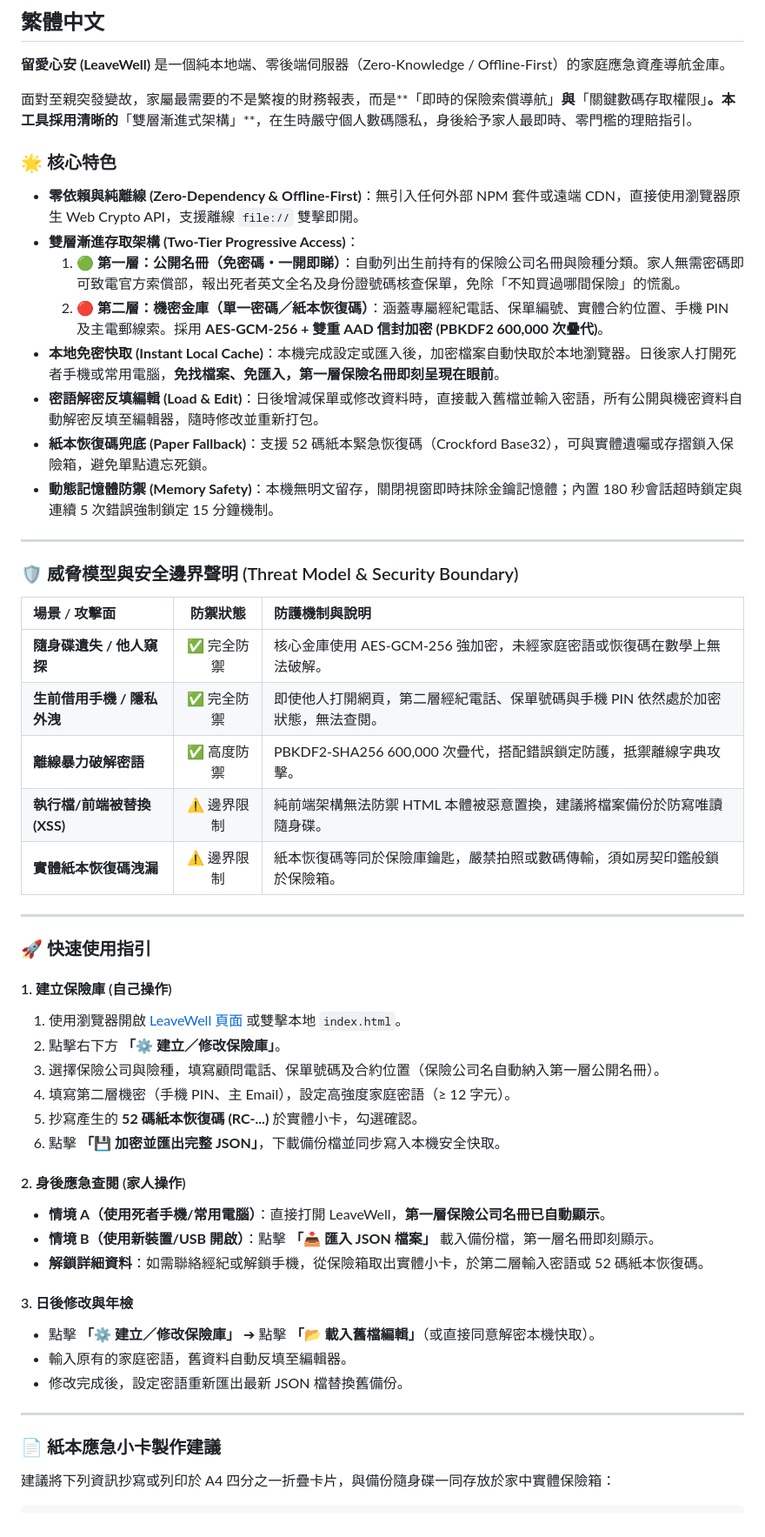
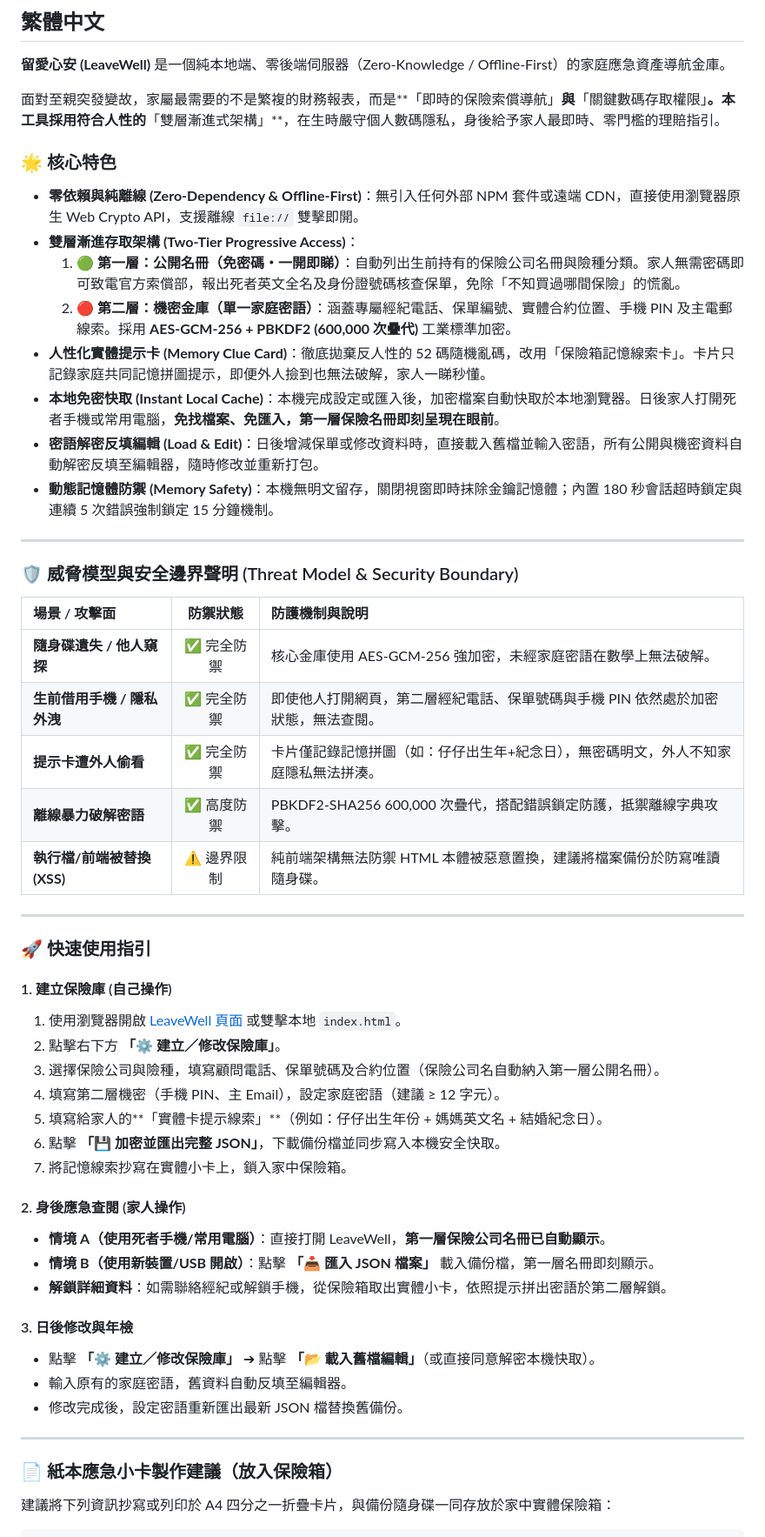
Before and after one commit to jackylawck/LeaveWell, a Markdown page: README.md, the part around one of its changes. Shown at 87% size. Drawn GitHub-style.

```diff
--- a/README.md
+++ b/README.md
@@ -11,17 +11,17 @@
 
 **留愛心安 (LeaveWell)** 是一個純本地端、零後端伺服器（Zero-Knowledge / Offline-First）的家庭應急資產導航金庫。
 
-面對至親突發變故，家屬最需要的不是繁複的財務報表，而是**「即時的保險索償導航」**與**「關鍵數碼存取權限」**。本工具採用清晰的**「雙層漸進式架構」**，在生時嚴守個人數碼隱私，身後給予家人最即時、零門檻的理賠指引。
+面對至親突發變故，家屬最需要的不是繁複的財務報表，而是**「即時的保險索償導航」**與**「關鍵數碼存取權限」**。本工具採用符合人性的**「雙層漸進式架構」**，在生時嚴守個人數碼隱私，身後給予家人最即時、零門檻的理賠指引。
 
 ### 🌟 核心特色
 
 - **零依賴與純離線 (Zero-Dependency & Offline-First)**：無引入任何外部 NPM 套件或遠端 CDN，直接使用瀏覽器原生 Web Crypto API，支援離線 `file://` 雙擊即開。
 - **雙層漸進存取架構 (Two-Tier Progressive Access)**：
   1. **🟢 第一層：公開名冊（免密碼・一開即睇）**：自動列出生前持有的保險公司名冊與險種分類。家人無需密碼即可致電官方索償部，報出死者英文全名及身份證號碼核查保單，免除「不知買過哪間保險」的慌亂。
-  2. **🔴 第二層：機密金庫（單一密碼／紙本恢復碼）**：涵蓋專屬經紀電話、保單編號、實體合約位置、手機 PIN 及主電郵線索。採用 **AES-GCM-256 + 雙重 AAD 信封加密 (PBKDF2 600,000 次疊代)**。
+  2. **🔴 第二層：機密金庫（單一家庭密語）**：涵蓋專屬經紀電話、保單編號、實體合約位置、手機 PIN 及主電郵線索。採用 **AES-GCM-256 + PBKDF2 (600,000 次疊代)** 工業標準加密。
+- **人性化實體提示卡 (Memory Clue Card)**：徹底拋棄反人性的 52 碼隨機亂碼，改用「保險箱記憶線索卡」。卡片只記錄家庭共同記憶拼圖提示，即便外人撿到也無法破解，家人一睇秒懂。
 - **本地免密快取 (Instant Local Cache)**：本機完成設定或匯入後，加密檔案自動快取於本地瀏覽器。日後家人打開死者手機或常用電腦，**免找檔案、免匯入，第一層保險名冊即刻呈現在眼前**。
 - **密語解密反填編輯 (Load & Edit)**：日後增減保單或修改資料時，直接載入舊檔並輸入密語，所有公開與機密資料自動解密反填至編輯器，隨時修改並重新打包。
-- **紙本恢復碼兜底 (Paper Fallback)**：支援 52 碼紙本緊急恢復碼（Crockford Base32），可與實體遺囑或存摺鎖入保險箱，避免單點遺忘死鎖。
 - **動態記憶體防禦 (Memory Safety)**：本機無明文留存，關閉視窗即時抹除金鑰記憶體；內置 180 秒會話超時鎖定與連續 5 次錯誤強制鎖定 15 分鐘機制。
 
 ---
@@ -30,11 +30,11 @@
 
 | 場景 / 攻擊面 | 防禦狀態 | 防護機制與說明 |
 | :--- | :---: | :--- |
-| **隨身碟遺失 / 他人窺探** | ✅ 完全防禦 | 核心金庫使用 AES-GCM-256 強加密，未經家庭密語或恢復碼在數學上無法破解。 |
+| **隨身碟遺失 / 他人窺探** | ✅ 完全防禦 | 核心金庫使用 AES-GCM-256 強加密，未經家庭密語在數學上無法破解。 |
 | **生前借用手機 / 隱私外洩** | ✅ 完全防禦 | 即使他人打開網頁，第二層經紀電話、保單號碼與手機 PIN 依然處於加密狀態，無法查閱。 |
+| **提示卡遭外人偷看** | ✅ 完全防禦 | 卡片僅記錄記憶拼圖（如：仔仔出生年+紀念日），無密碼明文，外人不知家庭隱私無法拼湊。 |
 | **離線暴力破解密語** | ✅ 高度防禦 | PBKDF2-SHA256 600,000 次疊代，搭配錯誤鎖定防護，抵禦離線字典攻擊。 |
 | **執行檔/前端被替換 (XSS)** | ⚠️ 邊界限制 | 純前端架構無法防禦 HTML 本體被惡意置換，建議將檔案備份於防寫唯讀隨身碟。 |
-| **實體紙本恢復碼洩漏** | ⚠️ 邊界限制 | 紙本恢復碼等同於保險庫鑰匙，嚴禁拍照或數碼傳輸，須如房契印鑑般鎖於保險箱。 |
 
 ---
 
@@ -44,14 +44,15 @@
 1. 使用瀏覽器開啟 [LeaveWell 頁面](https://jackylawck.github.io/LeaveWell/) 或雙擊本地 `index.html`。
 2. 點擊右下方 **「⚙️ 建立／修改保險庫」**。
 3. 選擇保險公司與險種，填寫顧問電話、保單號碼及合約位置（保險公司名自動納入第一層公開名冊）。
-4. 填寫第二層機密（手機 PIN、主 Email），設定高強度家庭密語（≥ 12 字元）。
-5. 抄寫產生的 **52 碼紙本恢復碼 (RC-...)** 於實體小卡，勾選確認。
+4. 填寫第二層機密（手機 PIN、主 Email），設定家庭密語（建議 ≥ 12 字元）。
+5. 填寫給家人的**「實體卡提示線索」**（例如：仔仔出生年份 + 媽媽英文名 + 結婚紀念日）。
 6. 點擊 **「💾 加密並匯出完整 JSON」**，下載備份檔並同步寫入本機安全快取。
+7. 將記憶線索抄寫在實體小卡上，鎖入家中保險箱。
 
 #### 2. 身後應急查閱 (家人操作)
 - **情境 A（使用死者手機/常用電腦）**：直接打開 LeaveWell，**第一層保險公司名冊已自動顯示**。
 - **情境 B（使用新裝置/USB 開啟）**：點擊 **「📥 匯入 JSON 檔案」** 載入備份檔，第一層名冊即刻顯示。
-- **解鎖詳細資料**：如需聯絡經紀或解鎖手機，從保險箱取出實體小卡，於第二層輸入密語或 52 碼紙本恢復碼。
+- **解鎖詳細資料**：如需聯絡經紀或解鎖手機，從保險箱取出實體小卡，依照提示拼出密語於第二層解鎖。
 
 #### 3. 日後修改與年檢
 - 點擊 **「⚙️ 建立／修改保險庫」** ➔ 點擊 **「📂 載入舊檔編輯」**（或直接同意解密本機快取）。
@@ -60,7 +61,7 @@
 
 ---
 
-### 📄 紙本應急小卡製作建議
+### 📄 紙本應急小卡製作建議（放入保險箱）
 
 建議將下列資訊抄寫或列印於 A4 四分之一折疊卡片，與備份隨身碟一同存放於家中實體保險箱：
 
```
Also changed, not shown: other parts of README.md (+17 -13 lines).
